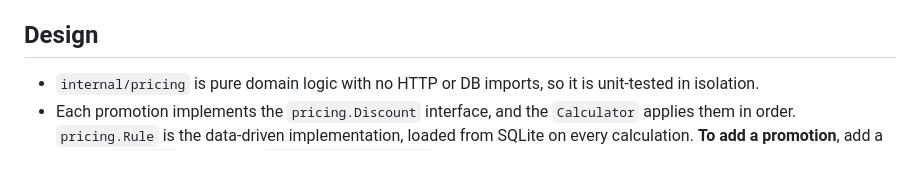
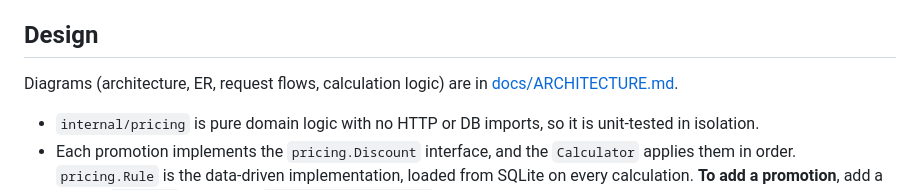
Before and after one commit to Gravizz/freshket, a Markdown page: README.md, the part around the change. GitHub-like rendering; blank space fills up the shorter version.

```diff
--- a/README.md
+++ b/README.md
@@ -69,6 +69,8 @@ Ordering 3 × Black now shows `Black set triple ×1 (10%)` −฿13.50 and a tot
 
 ## Design
 
+Diagrams (architecture, ER, request flows, calculation logic) are in [docs/ARCHITECTURE.md](docs/ARCHITECTURE.md).
+
 - `internal/pricing` is pure domain logic with no HTTP or DB imports, so it is unit-tested in isolation.
 - Each promotion implements the `pricing.Discount` interface, and the `Calculator` applies them in order. `pricing.Rule` is the data-driven implementation, loaded from SQLite on every calculation. **To add a promotion**, add a rule on `/#/admin` or through `POST /api/admin/rules`; no code changes. A new kind of condition (for example a minimum total) would be a new `Discount` type.
 - The backend is the single source of truth for prices. The frontend only displays the returned breakdown.
```
Also changed, not shown: docs/ARCHITECTURE.md (added, +340 -0 lines), docs/SPEC.md (+1 -1 lines).
